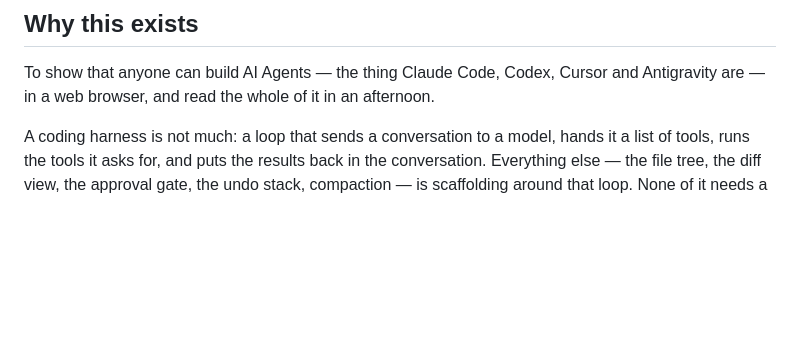
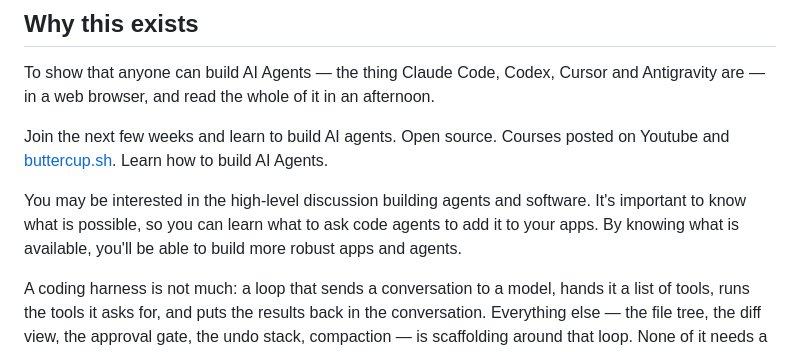
Before and after one commit to stephenlb/buttercup.sh, a Markdown page: README.md, the part around the change. GitHub-like rendering; blank space fills up the shorter version.

```diff
--- a/README.md
+++ b/README.md
@@ -9,6 +9,15 @@
 To show that anyone can build AI Agents — the thing Claude Code, Codex,
 Cursor and Antigravity are — in a web browser, and read the whole of it in an
 afternoon.
+
+Join the next few weeks and learn to build AI agents.
+Open source. Courses posted on Youtube and [buttercup.sh](https://buttercup.sh).
+Learn how to build AI Agents.
+
+You may be interested in the high-level discussion building agents and software.
+It's important to know what is possible,
+so you can learn what to ask code agents to add it to your apps.
+By knowing what is available, you'll be able to build more robust apps and agents.
 
 A coding harness is not much: a loop that sends a conversation to a model, hands
 it a list of tools, runs the tools it asks for, and puts the results back in the
```
